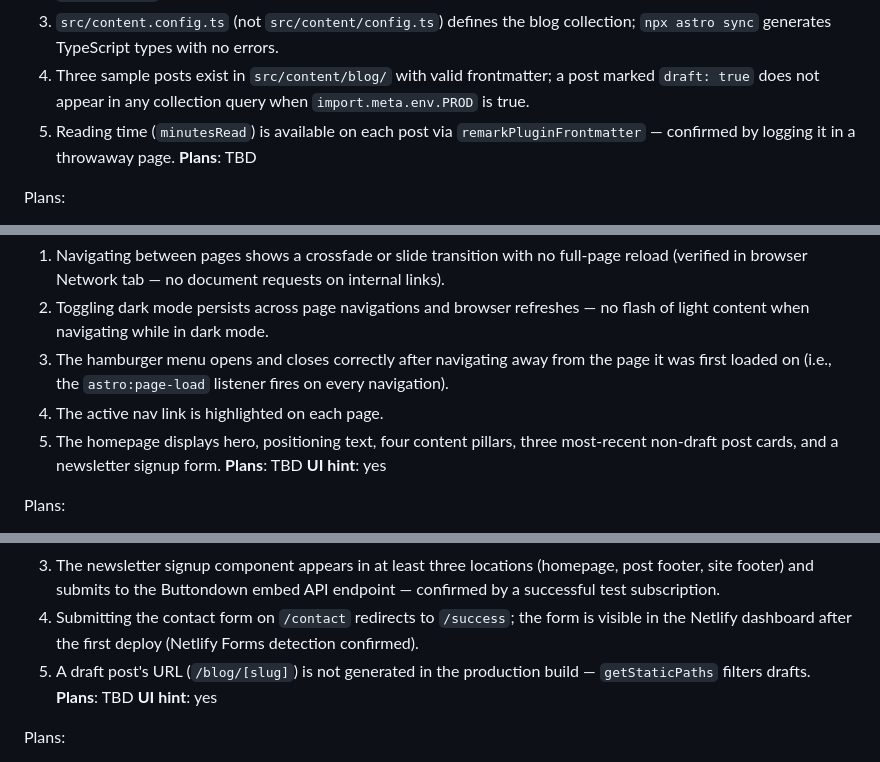
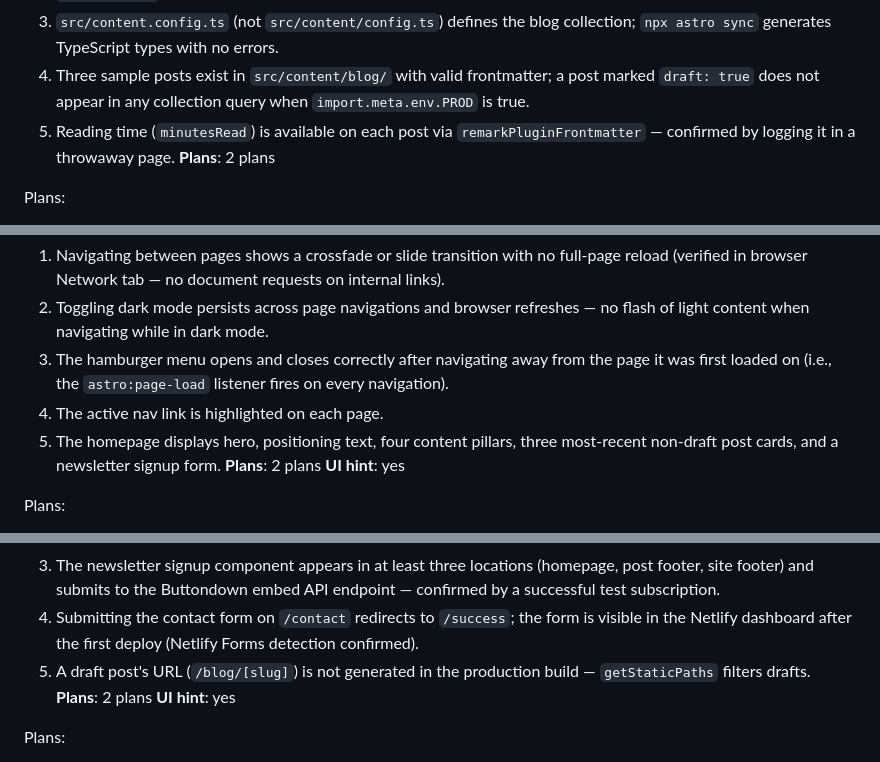
Before and after one commit to DawoodKamar/Dawood, a Markdown page: .planning/ROADMAP.md, 3 parts joined by grey strips. Drawn GitHub-style.

Commit message:
docs(01-foundation): create phase plan

```diff
--- a/.planning/ROADMAP.md
+++ b/.planning/ROADMAP.md
@@ -23,7 +23,7 @@ Replace the existing vanilla HTML/CSS/JS portfolio with a full Astro 5.17 + Tail
   3. `src/content.config.ts` (not `src/content/config.ts`) defines the blog collection; `npx astro sync` generates TypeScript types with no errors.
   4. Three sample posts exist in `src/content/blog/` with valid frontmatter; a post marked `draft: true` does not appear in any collection query when `import.meta.env.PROD` is true.
   5. Reading time (`minutesRead`) is available on each post via `remarkPluginFrontmatter` — confirmed by logging it in a throwaway page.
-**Plans**: TBD
+**Plans**: 2 plans
 
 Plans:
 - [ ] 01-01: Initialize Astro 5.17 project, configure Tailwind v4 via `@tailwindcss/vite`, update `netlify.toml`, set `site` URL and `output: "static"` in `astro.config.mjs`, export `SITE_URL` from `src/config.ts`
@@ -39,7 +39,7 @@ Plans:
   3. The hamburger menu opens and closes correctly after navigating away from the page it was first loaded on (i.e., the `astro:page-load` listener fires on every navigation).
   4. The active nav link is highlighted on each page.
   5. The homepage displays hero, positioning text, four content pillars, three most-recent non-draft post cards, and a newsletter signup form.
-**Plans**: TBD
+**Plans**: 2 plans
 **UI hint**: yes
 
 Plans:
@@ -56,7 +56,7 @@ Plans:
   3. The newsletter signup component appears in at least three locations (homepage, post footer, site footer) and submits to the Buttondown embed API endpoint — confirmed by a successful test subscription.
   4. Submitting the contact form on `/contact` redirects to `/success`; the form is visible in the Netlify dashboard after the first deploy (Netlify Forms detection confirmed).
   5. A draft post's URL (`/blog/[slug]`) is not generated in the production build — `getStaticPaths` filters drafts.
-**Plans**: TBD
+**Plans**: 2 plans
 **UI hint**: yes
 
 Plans:
```
Also changed, not shown: other parts of .planning/ROADMAP.md (+1 -1 lines), 2 other files.
